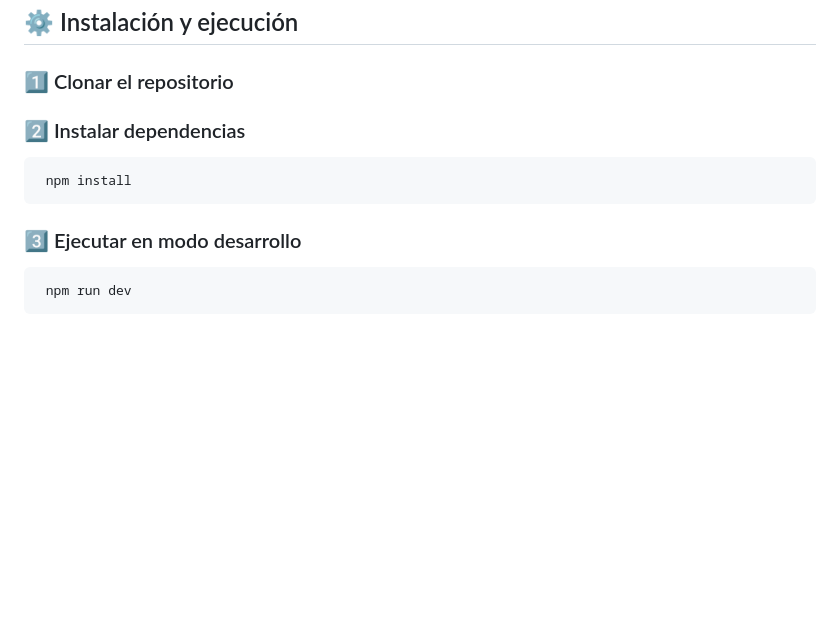
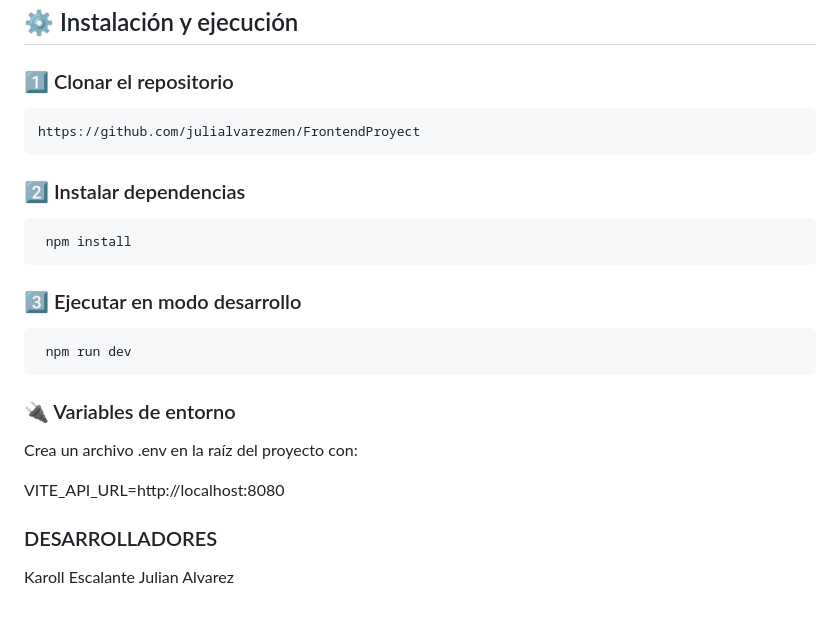
Before and after one commit to julialvarezmen/FrontendProyect, a Markdown page: README.md, the part around the change. Drawn GitHub-style; blank space fills up the shorter version.

```diff
--- a/README.md
+++ b/README.md
@@ -84,8 +84,19 @@ Frontend/
 ## ⚙️ Instalación y ejecución
 
 ### 1️⃣ Clonar el repositorio
+    https://github.com/julialvarezmen/FrontendProyect
+
 ### 2️⃣ Instalar dependencias
      npm install
 
 ### 3️⃣ Ejecutar en modo desarrollo
      npm run dev
+
+### 🔌 Variables de entorno
+Crea un archivo .env en la raíz del proyecto con:
+
+VITE_API_URL=http://localhost:8080
+
+### DESARROLLADORES
+Karoll Escalante
+Julian Alvarez
```
